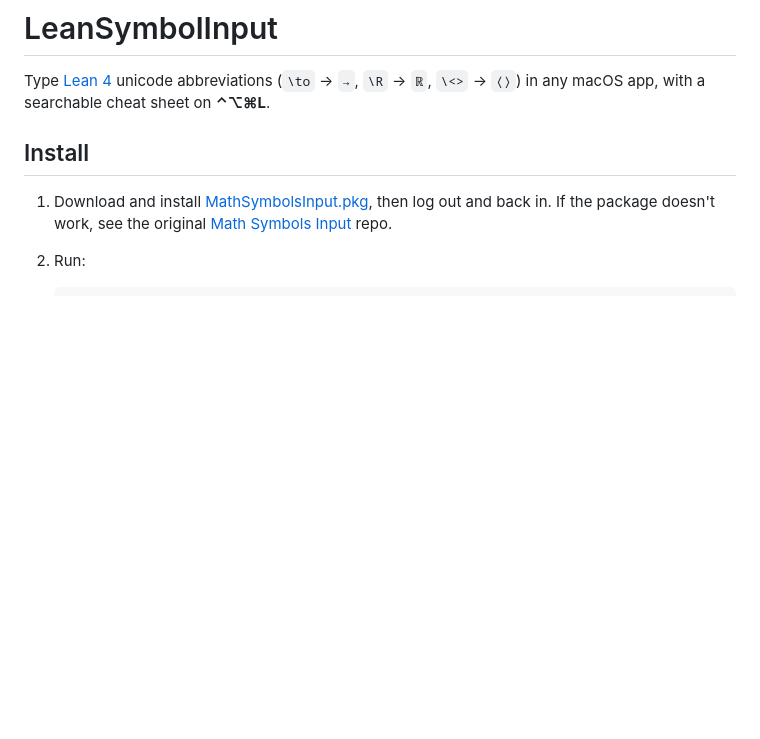
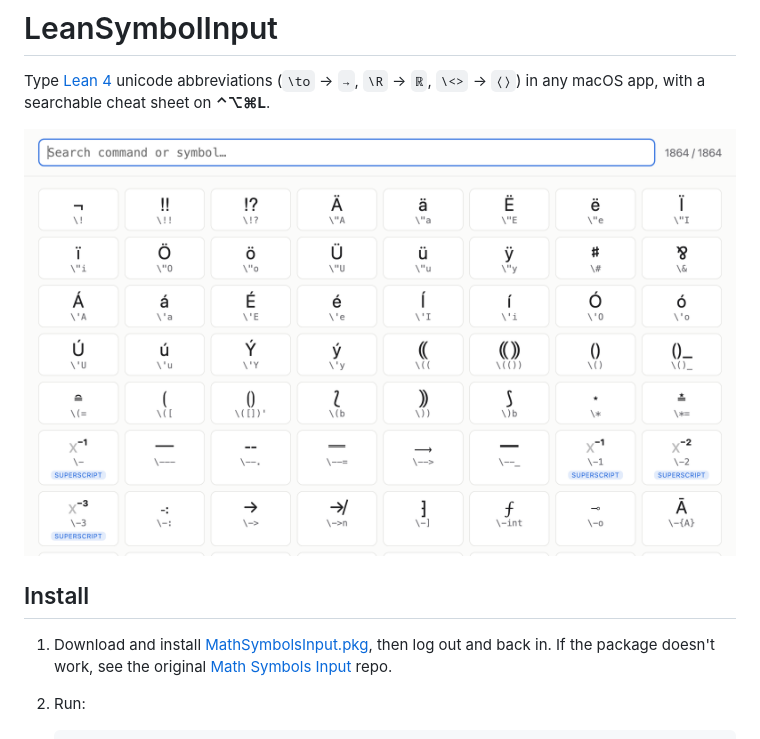
Before and after one commit to x100proof/ProverSymbolsInput, a Markdown page: README.md, the part around the change. Drawn GitHub-style; pictures changed too: cheatsheet.png (added); blank space fills up the shorter version.

Commit message:
README: add cheat sheet screenshot

```diff
--- a/README.md
+++ b/README.md
@@ -2,6 +2,8 @@
 
 Type [Lean 4](https://lean-lang.org) unicode abbreviations (`\to` → `→`, `\R` → `ℝ`, `\<>` → `⟨⟩`)
 in any macOS app, with a searchable cheat sheet on **⌃⌥⌘L**.
+
+![The searchable Lean shortcuts cheat sheet](cheatsheet.png)
 
 ## Install
 
```
